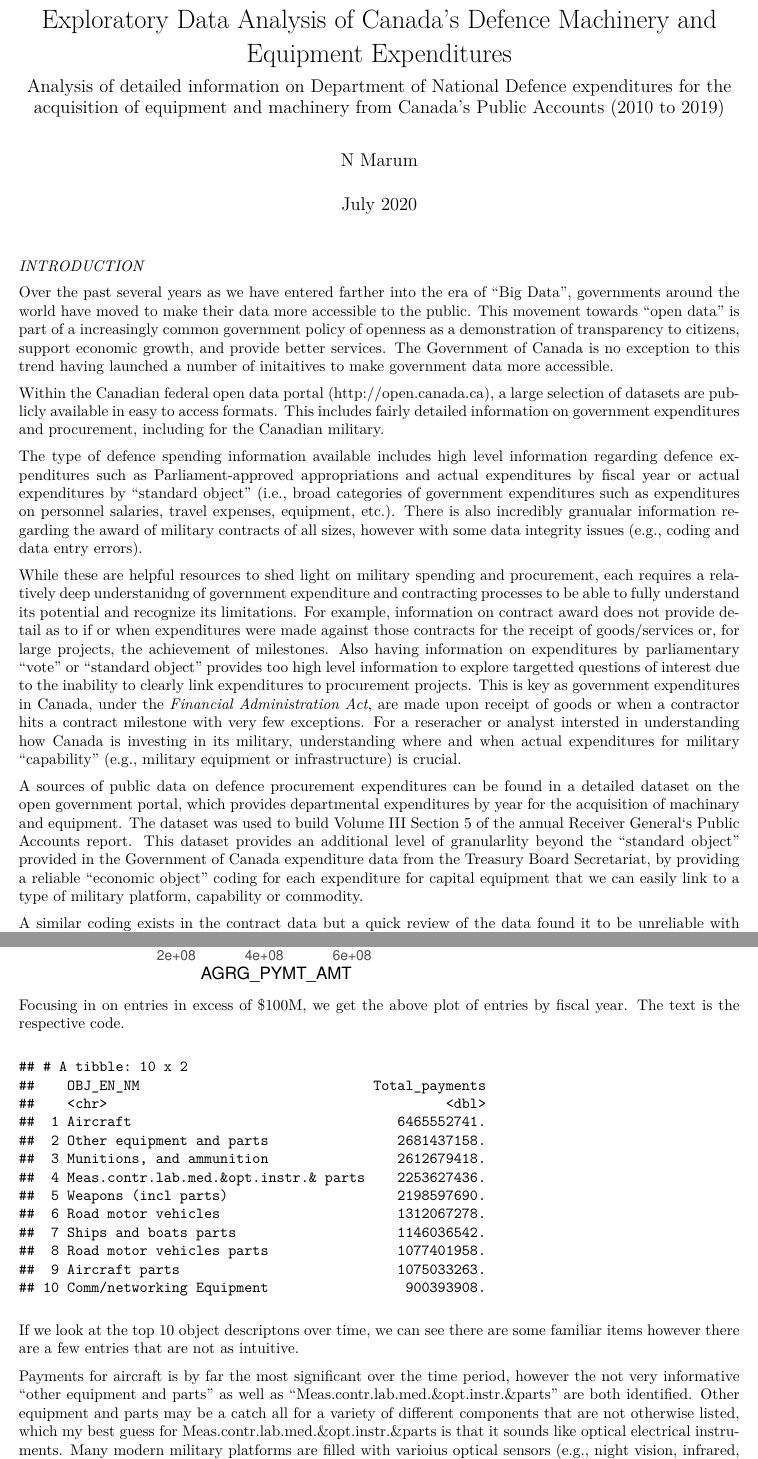
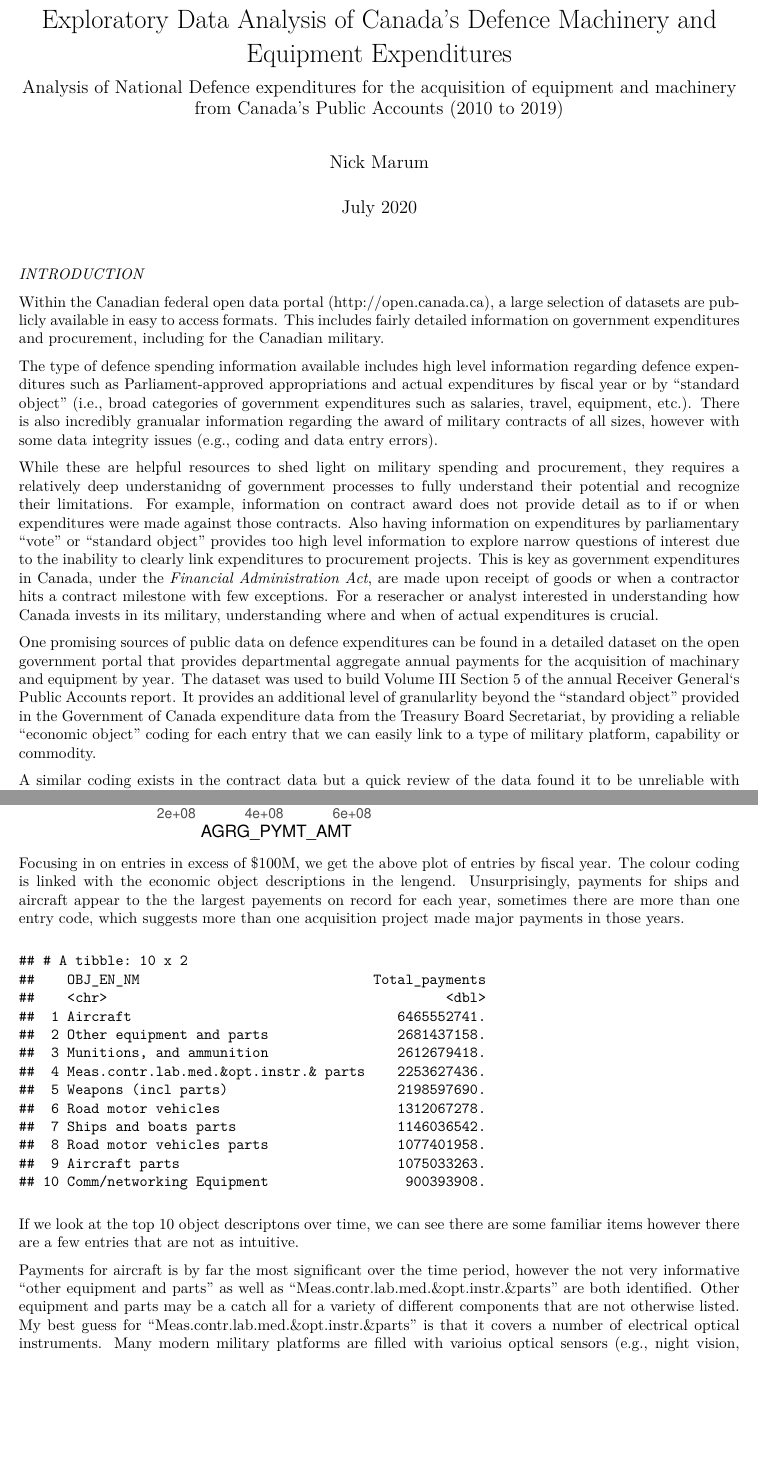
Before and after one commit to nmarum/canadadefencespending, an R Markdown document (public_accts_amo_analysis.RMD): two parts of pages 1 and 5 of 9, joined at a grey line, cut so that both start at the same text, the shorter picture padded with empty space. The pictures show the output file public_accts_amo_analysis.pdf that the author committed with the source.

Commit message:
edits to analysis report

````diff
--- a/public_accts_amo_analysis.RMD
+++ b/public_accts_amo_analysis.RMD
@@ -1,7 +1,7 @@
 ---
 title: "Exploratory Data Analysis of Canada's Defence Machinery and Equipment Expenditures"
-subtitle: "Analysis of detailed information on Department of National Defence expenditures for the acquisition of equipment and machinery from Canada's Public Accounts (2010 to 2019)"
-author: "N Marum"
+subtitle: "Analysis of National Defence expenditures for the acquisition of equipment and machinery from Canada's Public Accounts (2010 to 2019)"
+author: "Nick Marum"
 date: "July 2020"
 output:
   pdf_document: default
@@ -16,15 +16,13 @@ amo_analysis <- amo_2010to2019 %>% select(-c("MINC", "MINE", "DepartmentNumber-N
 ```
 _INTRODUCTION_
 
-Over the past several years as we have entered farther into the era of "Big Data", governments around the world have moved to make their data more accessible to the public.  This movement towards "open data" is part of a increasingly common government policy of openness as a demonstration of transparency to citizens, support economic growth, and provide better services.  The Government of Canada is no exception to this trend having launched a number of initaitives to make government data more accessible.
-
 Within the Canadian federal open data portal (http://open.canada.ca), a large selection of datasets are publicly available in easy to access formats.  This includes fairly detailed information on government expenditures and procurement, including for the Canadian military.
 
-The type of defence spending information available includes high level information regarding defence expenditures such as  Parliament-approved appropriations and actual expenditures by fiscal year or actual expenditures by "standard object" (i.e., broad categories of government expenditures such as expenditures on personnel salaries, travel expenses, equipment, etc.).  There is also incredibly granualar information regarding the award of military contracts of all sizes, however with some data integrity issues (e.g., coding and data entry errors).
+The type of defence spending information available includes high level information regarding defence expenditures such as  Parliament-approved appropriations and actual expenditures by fiscal year or by "standard object" (i.e., broad categories of government expenditures such as salaries, travel, equipment, etc.).  There is also incredibly granualar information regarding the award of military contracts of all sizes, however with some data integrity issues (e.g., coding and data entry errors).
 
-While these are helpful resources to shed light on military spending and procurement, each requires a relatively deep understanidng of government expenditure and contracting processes to be able to fully understand its potential and recognize its limitations.  For example, information on contract award does not provide detail as to if or when expenditures were made against those contracts for the receipt of goods/services or, for large projects, the achievement of milestones.  Also having information on expenditures by parliamentary "vote" or "standard object" provides too high level information to explore targetted questions of interest due to the inability to clearly link expenditures to procurement projects.  This is key as government expenditures in Canada, under the _Financial Administration Act_, are made upon receipt of goods or when a contractor hits a contract milestone with very few exceptions.  For a reseracher or analyst intersted in understanding how Canada is investing in its military, understanding where and when actual expenditures for military "capability" (e.g., military equipment or infrastructure) is crucial.
+While these are helpful resources to shed light on military spending and procurement, they requires a relatively deep understanidng of government processes to fully understand their potential and recognize their limitations.  For example, information on contract award does not provide detail as to if or when expenditures were made against those contracts.  Also having information on expenditures by parliamentary "vote" or "standard object" provides too high level information to explore narrow questions of interest due to the inability to clearly link expenditures to procurement projects.  This is key as government expenditures in Canada, under the _Financial Administration Act_, are made upon receipt of goods or when a contractor hits a contract milestone with few exceptions.  For a reseracher or analyst interested in understanding how Canada invests in its military, understanding where and when of actual expenditures is crucial.
 
-A sources of public data on defence procurement expenditures can be found in a detailed dataset on the open government portal, which provides departmental expenditures by year for the acquisition of machinary and equipment.  The dataset was used to build Volume III Section 5 of the annual Receiver General`s Public Accounts report.  This dataset provides an additional level of granularlity beyond the "standard object" provided in the Government of Canada expenditure data from the Treasury Board Secretariat, by providing a reliable "economic object" coding for each expenditure for capital equipment that we can easily link to a type of military platform, capability or commodity.
+One promising sources of public data on defence expenditures can be found in a detailed dataset on the open government portal that provides departmental aggregate annual payments for the acquisition of machinary and equipment by year.  The dataset was used to build Volume III Section 5 of the annual Receiver General`s Public Accounts report.  It provides an additional level of granularlity beyond the "standard object" provided in the Government of Canada expenditure data from the Treasury Board Secretariat, by providing a reliable "economic object" coding for each entry that we can easily link to a type of military platform, capability or commodity.
 
 A similar coding exists in the contract data but a quick review of the data found it to be unreliable with obvious errors (e.g., a land system supplier providing an "aircraft" to the Canadian Armed Forces).  This is likely due to the fact that expenditure data in the Public Accounts would have been much more closely scrutinized.  Under the _Financial Administration Act_ and government financial policy and procedures, expenditures require multiple signatures and levels of review before payment can be made.  Expenditures require detailed and accurate coding that is reviewed at each step through the process of the way by multiple fiancial specialists.  Additionally, government budgets and expenditure reports are regularly reviewed and reconciled precisely to facilitate accurate public reporting.  This is a level of review and scrutiny that contract data does not receive before it is publicly disclosed.
 
@@ -86,14 +84,14 @@ amo_analysis %>% filter(AGRG_PYMT_AMT>100000000) %>%
   coord_flip()+
   ggtitle("Aggregate Payments over $100M by Economic Object and Fiscal Year")
 ```
-Focusing in on entries in excess of $100M, we get the above plot of entries by fiscal year.  The text is the respective code.
+Focusing in on entries in excess of $100M, we get the above plot of entries by fiscal year.  The colour coding is linked with the economic object descriptions in the lengend.  Unsurprisingly, payments for ships and aircraft appear to the the largest payements on record for each year, sometimes there are more than one entry code, which suggests more than one acquisition project made major payments in those years.
 
 ```{r echo=FALSE, message=FALSE, warning=FALSE}
 amo_analysis %>% group_by(OBJ_EN_NM) %>% summarize(Total_payments = sum(AGRG_PYMT_AMT)) %>% top_n(10, Total_payments) %>% arrange(desc(Total_payments))
 ```
 If we look at the top 10 object descriptons over time, we can see there are some familiar items however there are a few entries that are not as intuitive.
 
-Payments for aircraft is by far the most significant over the time period, however the not very informative "other equipment and parts" as well as "Meas.contr.lab.med.&opt.instr.&parts" are both identified.  Other equipment and parts may be a catch all for a variety of different components that are not otherwise listed, which my best guess for Meas.contr.lab.med.&opt.instr.&parts is that it sounds like optical electrical instruments.  Many modern military platforms are filled with varioius optical sensors (e.g., night vision, infrared, etc.) and other sights to support Intelligence, Surveillance and Reconnaissance (ISR) roles.  My best guess is this covers many of those components which can be quite pricey.  More research would be required to validate this guess.
+Payments for aircraft is by far the most significant over the time period, however the not very informative "other equipment and parts" as well as "Meas.contr.lab.med.&opt.instr.&parts" are both identified.  Other equipment and parts may be a catch all for a variety of different components that are not otherwise listed.  My best guess for "Meas.contr.lab.med.&opt.instr.&parts" is that it covers a number of electrical optical instruments.  Many modern military platforms are filled with varioius optical sensors (e.g., night vision, infrared, etc.) and other sights to support Intelligence, Surveillance and Reconnaissance (ISR) roles.  My best guess is this covers many of those components which can be quite pricey.  More research would be required to validate this guess.
 
 
 
````
Also changed, not shown: public_accts_amo_analysis.pdf, public_accts_amo_analysis.RMD (8 more changed lines).
